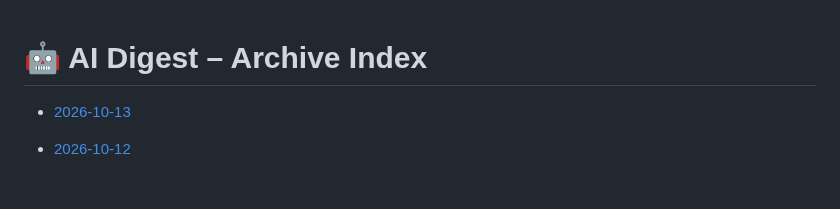
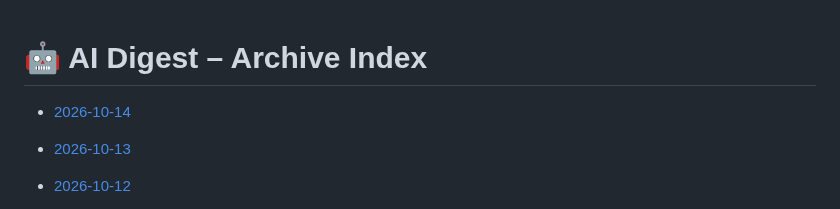
Before and after one commit to zeshengzong/aidigest, a Markdown page: DIGEST.md, the part around the change. Rendered like a GitHub page; blank space fills up the shorter version.

Commit message:
📰 AI Digest for 2026-10-14

```diff
--- a/DIGEST.md
+++ b/DIGEST.md
@@ -1,4 +1,6 @@
 # 🤖 AI Digest – Archive Index
+
+- [2026-10-14](archives/2026-10-14.md)
 
 - [2026-10-13](archives/2026-10-13.md)
 
```
Also changed, not shown: archives/2026-10-14.md (added, +108 -0 lines).
